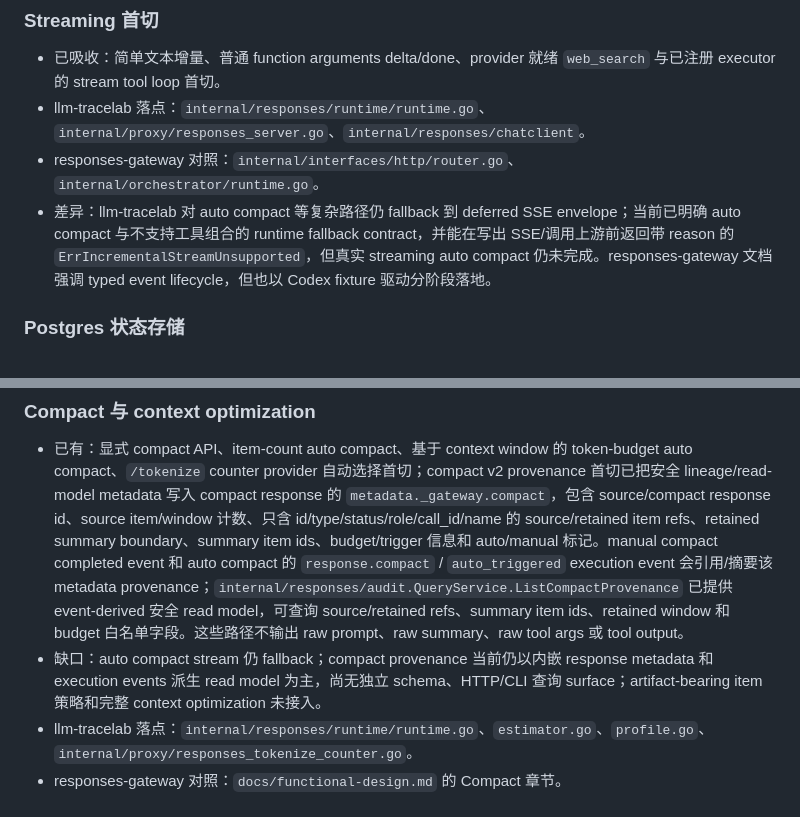
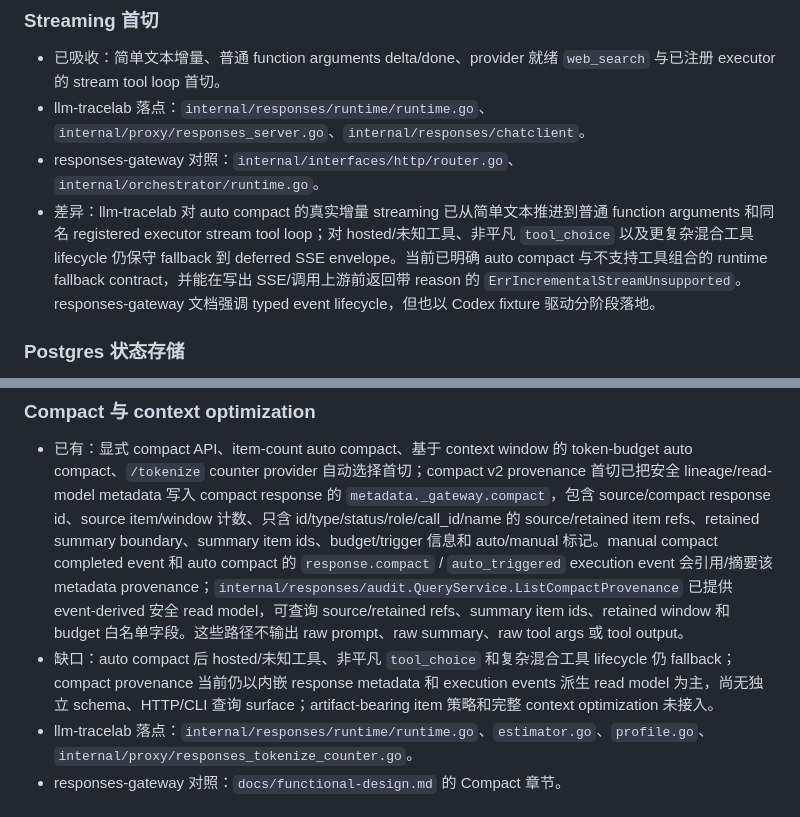
Before and after one commit to kingfs/llm-tracelab, a Markdown page: docs/RESPONSES_GATEWAY_GAP_ANALYSIS.md, 2 parts joined by grey strips. GitHub-like rendering.

Commit message:
docs: narrow auto compact streaming gaps

```diff
--- a/docs/RESPONSES_GATEWAY_GAP_ANALYSIS.md
+++ b/docs/RESPONSES_GATEWAY_GAP_ANALYSIS.md
@@ -53,7 +53,7 @@
 - 已吸收：简单文本增量、普通 function arguments delta/done、provider 就绪 `web_search` 与已注册 executor 的 stream tool loop 首切。
 - llm-tracelab 落点：`internal/responses/runtime/runtime.go`、`internal/proxy/responses_server.go`、`internal/responses/chatclient`。
 - responses-gateway 对照：`internal/interfaces/http/router.go`、`internal/orchestrator/runtime.go`。
-- 差异：llm-tracelab 对 auto compact 等复杂路径仍 fallback 到 deferred SSE envelope；当前已明确 auto compact 与不支持工具组合的 runtime fallback contract，并能在写出 SSE/调用上游前返回带 reason 的 `ErrIncrementalStreamUnsupported`，但真实 streaming auto compact 仍未完成。responses-gateway 文档强调 typed event lifecycle，但也以 Codex fixture 驱动分阶段落地。
+- 差异：llm-tracelab 对 auto compact 的真实增量 streaming 已从简单文本推进到普通 function arguments 和同名 registered executor stream tool loop；对 hosted/未知工具、非平凡 `tool_choice` 以及更复杂混合工具 lifecycle 仍保守 fallback 到 deferred SSE envelope。当前已明确 auto compact 与不支持工具组合的 runtime fallback contract，并能在写出 SSE/调用上游前返回带 reason 的 `ErrIncrementalStreamUnsupported`。responses-gateway 文档强调 typed event lifecycle，但也以 Codex fixture 驱动分阶段落地。
 
 ### Postgres 状态存储
 
@@ -114,7 +114,7 @@
 ### Compact 与 context optimization
 
 - 已有：显式 compact API、item-count auto compact、基于 context window 的 token-budget auto compact、`/tokenize` counter provider 自动选择首切；compact v2 provenance 首切已把安全 lineage/read-model metadata 写入 compact response 的 `metadata._gateway.compact`，包含 source/compact response id、source item/window 计数、只含 id/type/status/role/call_id/name 的 source/retained item refs、retained summary boundary、summary item ids、budget/trigger 信息和 auto/manual 标记。manual compact completed event 和 auto compact 的 `response.compact` / `auto_triggered` execution event 会引用/摘要该 metadata provenance；`internal/responses/audit.QueryService.ListCompactProvenance` 已提供 event-derived 安全 read model，可查询 source/retained refs、summary item ids、retained window 和 budget 白名单字段。这些路径不输出 raw prompt、raw summary、raw tool args 或 tool output。
-- 缺口：auto compact stream 仍 fallback；compact provenance 当前仍以内嵌 response metadata 和 execution events 派生 read model 为主，尚无独立 schema、HTTP/CLI 查询 surface；artifact-bearing item 策略和完整 context optimization 未接入。
+- 缺口：auto compact 后 hosted/未知工具、非平凡 `tool_choice` 和复杂混合工具 lifecycle 仍 fallback；compact provenance 当前仍以内嵌 response metadata 和 execution events 派生 read model 为主，尚无独立 schema、HTTP/CLI 查询 surface；artifact-bearing item 策略和完整 context optimization 未接入。
 - llm-tracelab 落点：`internal/responses/runtime/runtime.go`、`estimator.go`、`profile.go`、`internal/proxy/responses_tokenize_counter.go`。
 - responses-gateway 对照：`docs/functional-design.md` 的 Compact 章节。
 
```
Also changed, not shown: docs/RESPONSES_SERVER_DESIGN.md (+1 -1 lines).
